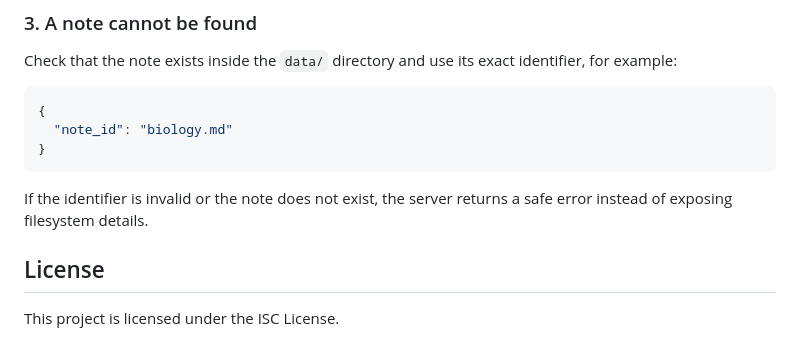
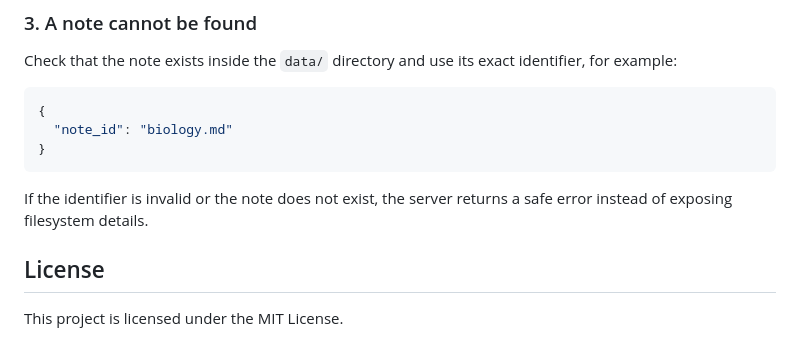
Before and after one commit to Zainahusniabusamra/notes-knowledge-base-mcp, a Markdown page: README.md, the part around the change. GitHub-like rendering.

Commit message:
docs: update README license

````diff
--- a/README.md
+++ b/README.md
@@ -163,7 +163,6 @@ Check that the note exists inside the `data/` directory and use its exact identi
 ```
 
 If the identifier is invalid or the note does not exist, the server returns a safe error instead of exposing filesystem details.
-
 ## License
 
-This project is licensed under the ISC License.
+This project is licensed under the MIT License.
````
